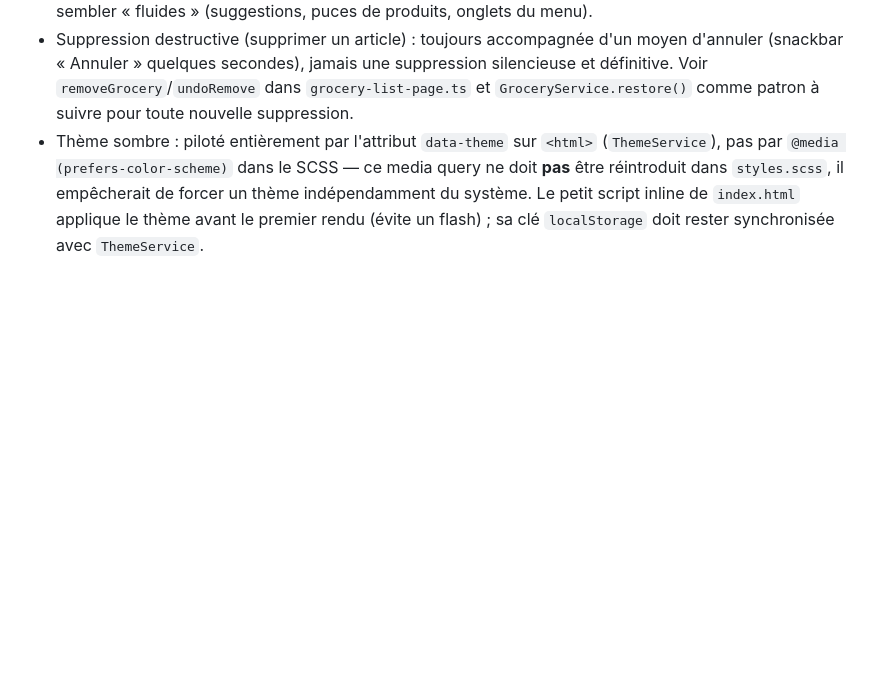
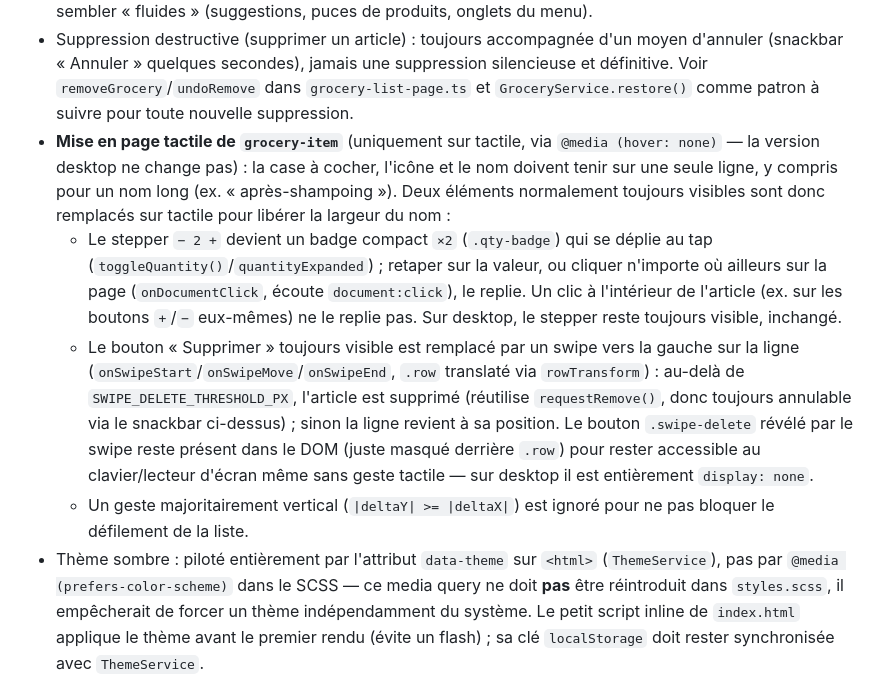
Before and after one commit to Alexandre-Vernet/La-liste-a-mamie, a Markdown page: CLAUDE.md, the part around the change. GitHub-like rendering; blank space fills up the shorter version.

```diff
--- a/CLAUDE.md
+++ b/CLAUDE.md
@@ -111,6 +111,27 @@ l'utilisateur :
   d'annuler (snackbar « Annuler » quelques secondes), jamais une suppression silencieuse
   et définitive. Voir `removeGrocery`/`undoRemove` dans `grocery-list-page.ts` et
   `GroceryService.restore()` comme patron à suivre pour toute nouvelle suppression.
+- **Mise en page tactile de `grocery-item`** (uniquement sur tactile, via
+  `@media (hover: none)` — la version desktop ne change pas) : la case à cocher,
+  l'icône et le nom doivent tenir sur une seule ligne, y compris pour un nom long
+  (ex. « après-shampoing »). Deux éléments normalement toujours visibles sont donc
+  remplacés sur tactile pour libérer la largeur du nom :
+  - Le stepper `− 2 +` devient un badge compact `×2` (`.qty-badge`) qui se déplie
+    au tap (`toggleQuantity()`/`quantityExpanded`) ; retaper sur la valeur, ou
+    cliquer n'importe où ailleurs sur la page (`onDocumentClick`, écoute
+    `document:click`), le replie. Un clic à l'intérieur de l'article (ex. sur les
+    boutons `+`/`−` eux-mêmes) ne le replie pas. Sur desktop, le stepper reste
+    toujours visible, inchangé.
+  - Le bouton « Supprimer » toujours visible est remplacé par un swipe vers la
+    gauche sur la ligne (`onSwipeStart`/`onSwipeMove`/`onSwipeEnd`, `.row`
+    translaté via `rowTransform`) : au-delà de `SWIPE_DELETE_THRESHOLD_PX`,
+    l'article est supprimé (réutilise `requestRemove()`, donc toujours annulable
+    via le snackbar ci-dessus) ; sinon la ligne revient à sa position. Le bouton
+    `.swipe-delete` révélé par le swipe reste présent dans le DOM (juste masqué
+    derrière `.row`) pour rester accessible au clavier/lecteur d'écran même sans
+    geste tactile — sur desktop il est entièrement `display: none`.
+  - Un geste majoritairement vertical (`|deltaY| >= |deltaX|`) est ignoré pour ne
+    pas bloquer le défilement de la liste.
 - Thème sombre : piloté entièrement par l'attribut `data-theme` sur `<html>`
   (`ThemeService`), pas par `@media (prefers-color-scheme)` dans le SCSS — ce media
   query ne doit **pas** être réintroduit dans `styles.scss`, il empêcherait de forcer
```
Also changed, not shown: README.md (+8 -0 lines), docs/screenshots/mobile-compact-quantity.png (added), docs/screenshots/mobile-swipe-delete.png (added), 4 other files.
